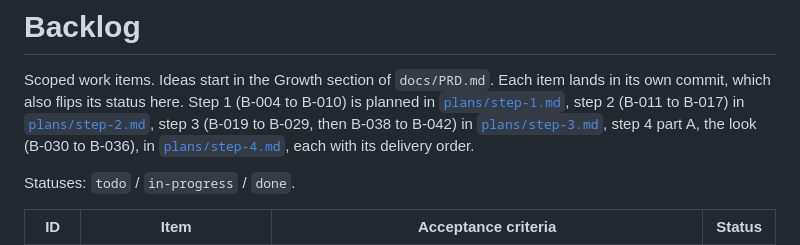
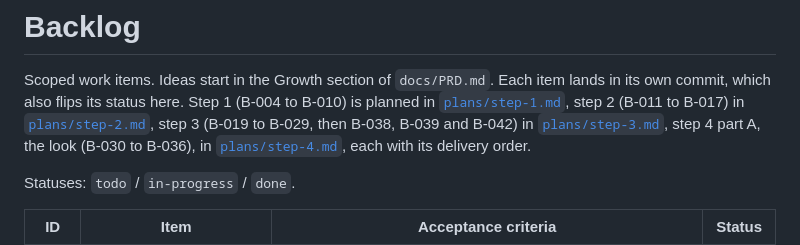
Before and after one commit to GuillaumeDD/return-of-the-runners, a Markdown page: docs/BACKLOG.md, the part around the change. GitHub-like rendering.

Commit message:
docs: list B-042 in the backlog's step 3 range
Co-Authored-By: Claude Opus 5.5 <noreply@anthropic.com>
Claude-Session: https://claude.ai/code/session_015fegM5LKwn1r1TcEeDq79K

```diff
--- a/docs/BACKLOG.md
+++ b/docs/BACKLOG.md
@@ -3,7 +3,7 @@
 Scoped work items. Ideas start in the Growth section of `docs/PRD.md`.
 Each item lands in its own commit, which also flips its status here.
 Step 1 (B-004 to B-010) is planned in [`plans/step-1.md`](plans/step-1.md), step 2 (B-011 to
-B-017) in [`plans/step-2.md`](plans/step-2.md), step 3 (B-019 to B-029, then B-038 to B-042) in
+B-017) in [`plans/step-2.md`](plans/step-2.md), step 3 (B-019 to B-029, then B-038, B-039 and B-042) in
 [`plans/step-3.md`](plans/step-3.md), step 4 part A, the look (B-030 to B-036), in
 [`plans/step-4.md`](plans/step-4.md), each with its delivery order.
 
```
